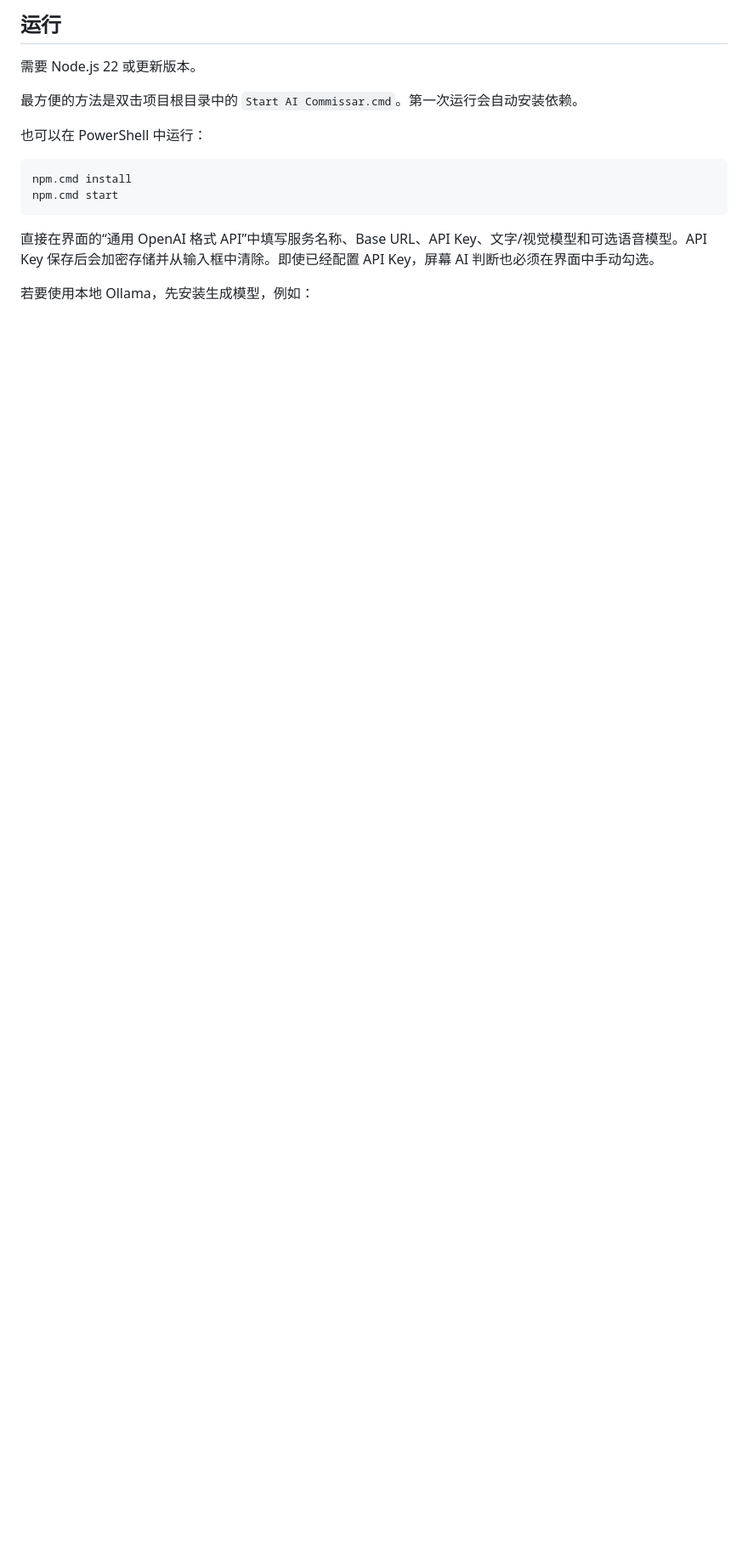
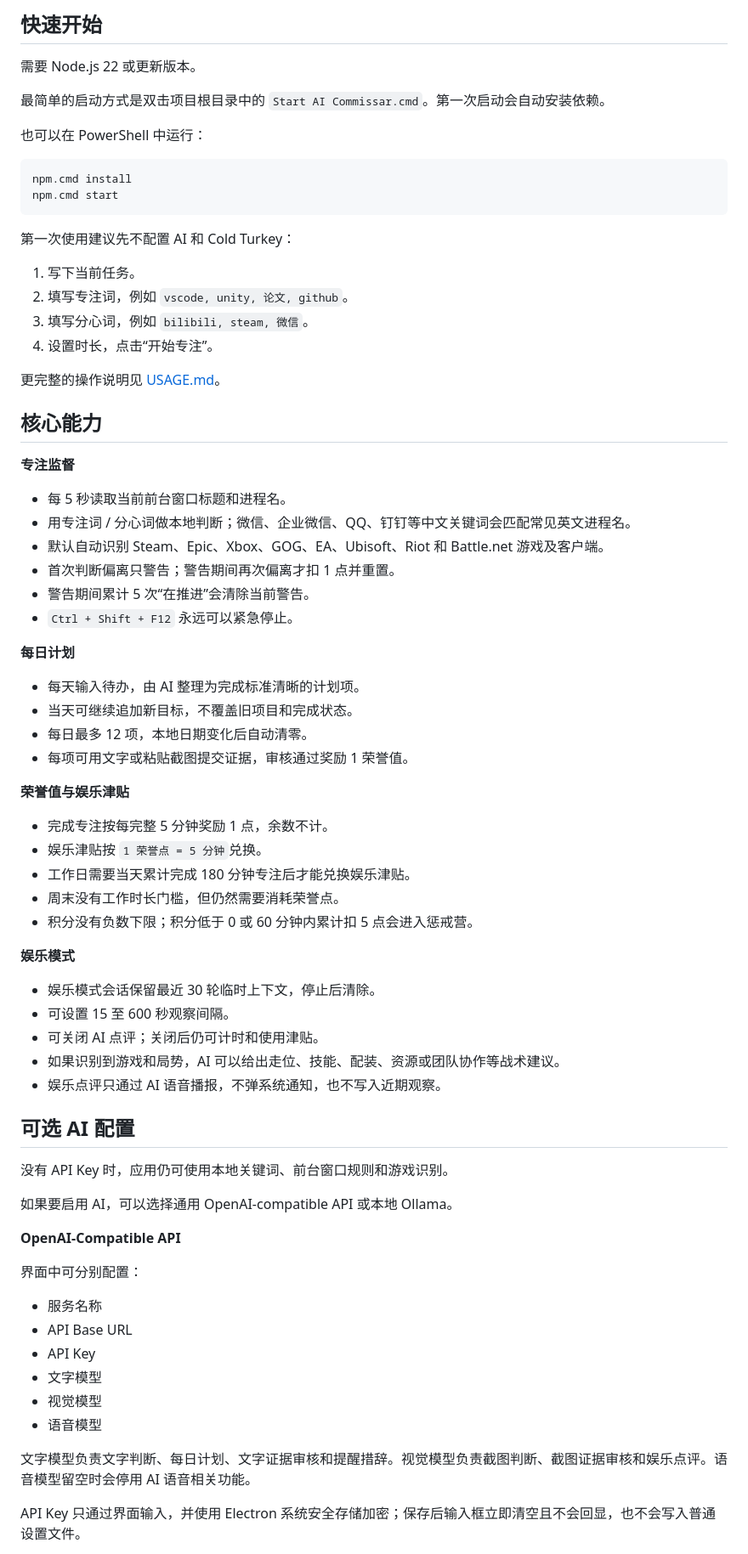
Before and after one commit to GForce01/AI_Commissar, a Markdown page: README.md, the part around one of its changes. Shown at 85% size. Drawn GitHub-style; blank space fills up the shorter version.

Commit message:
Reorganize README for readability

````diff
--- a/README.md
+++ b/README.md
@@ -55,9 +6,9 @@
 
-## 运行
+## 快速开始
 
 需要 Node.js 22 或更新版本。
 
-最方便的方法是双击项目根目录中的 `Start AI Commissar.cmd`。第一次运行会自动安装依赖。
+最简单的启动方式是双击项目根目录中的 `Start AI Commissar.cmd`。第一次启动会自动安装依赖。
 
 也可以在 PowerShell 中运行：
 
@@ -66,6 +17,67 @@ npm.cmd install
 npm.cmd start
 ```
 
-直接在界面的“通用 OpenAI 格式 API”中填写服务名称、Base URL、API Key、文字/视觉模型和可选语音模型。API Key 保存后会加密存储并从输入框中清除。即使已经配置 API Key，屏幕 AI 判断也必须在界面中手动勾选。
+第一次使用建议先不配置 AI 和 Cold Turkey：
 
-若要使用本地 Ollama，先安装生成模型，例如：
+1. 写下当前任务。
+2. 填写专注词，例如 `vscode, unity, 论文, github`。
+3. 填写分心词，例如 `bilibili, steam, 微信`。
+4. 设置时长，点击“开始专注”。
+
+更完整的操作说明见 [USAGE.md](USAGE.md)。
+
+## 核心能力
+
+**专注监督**
+
+- 每 5 秒读取当前前台窗口标题和进程名。
+- 用专注词 / 分心词做本地判断；微信、企业微信、QQ、钉钉等中文关键词会匹配常见英文进程名。
+- 默认自动识别 Steam、Epic、Xbox、GOG、EA、Ubisoft、Riot 和 Battle.net 游戏及客户端。
+- 首次判断偏离只警告；警告期间再次偏离才扣 1 点并重置。
+- 警告期间累计 5 次“在推进”会清除当前警告。
+- `Ctrl + Shift + F12` 永远可以紧急停止。
+
+**每日计划**
+
+- 每天输入待办，由 AI 整理为完成标准清晰的计划项。
+- 当天可继续追加新目标，不覆盖旧项目和完成状态。
+- 每日最多 12 项，本地日期变化后自动清零。
+- 每项可用文字或粘贴截图提交证据，审核通过奖励 1 荣誉值。
+
+**荣誉值与娱乐津贴**
+
+- 完成专注按每完整 5 分钟奖励 1 点，余数不计。
+- 娱乐津贴按 `1 荣誉点 = 5 分钟`兑换。
+- 工作日需要当天累计完成 180 分钟专注后才能兑换娱乐津贴。
+- 周末没有工作时长门槛，但仍然需要消耗荣誉点。
+- 积分没有负数下限；积分低于 0 或 60 分钟内累计扣 5 点会进入惩戒营。
+
+**娱乐模式**
+
+- 娱乐模式会话保留最近 30 轮临时上下文，停止后清除。
+- 可设置 15 至 600 秒观察间隔。
+- 可关闭 AI 点评；关闭后仍可计时和使用津贴。
+- 如果识别到游戏和局势，AI 可以给出走位、技能、配装、资源或团队协作等战术建议。
+- 娱乐点评只通过 AI 语音播报，不弹系统通知，也不写入近期观察。
+
+## 可选 AI 配置
+
+没有 API Key 时，应用仍可使用本地关键词、前台窗口规则和游戏识别。
+
+如果要启用 AI，可以选择通用 OpenAI-compatible API 或本地 Ollama。
+
+**OpenAI-Compatible API**
+
+界面中可分别配置：
+
+- 服务名称
+- API Base URL
+- API Key
+- 文字模型
+- 视觉模型
+- 语音模型
+
+文字模型负责文字判断、每日计划、文字证据审核和提醒措辞。视觉模型负责截图判断、截图证据审核和娱乐点评。语音模型留空时会停用 AI 语音相关功能。
+
+API Key 只通过界面输入，并使用 Electron 系统安全存储加密；保存后输入框立即清空且不会回显，也不会写入普通设置文件。
+
````
Also changed, not shown: other parts of README.md (+40 -55 lines).
